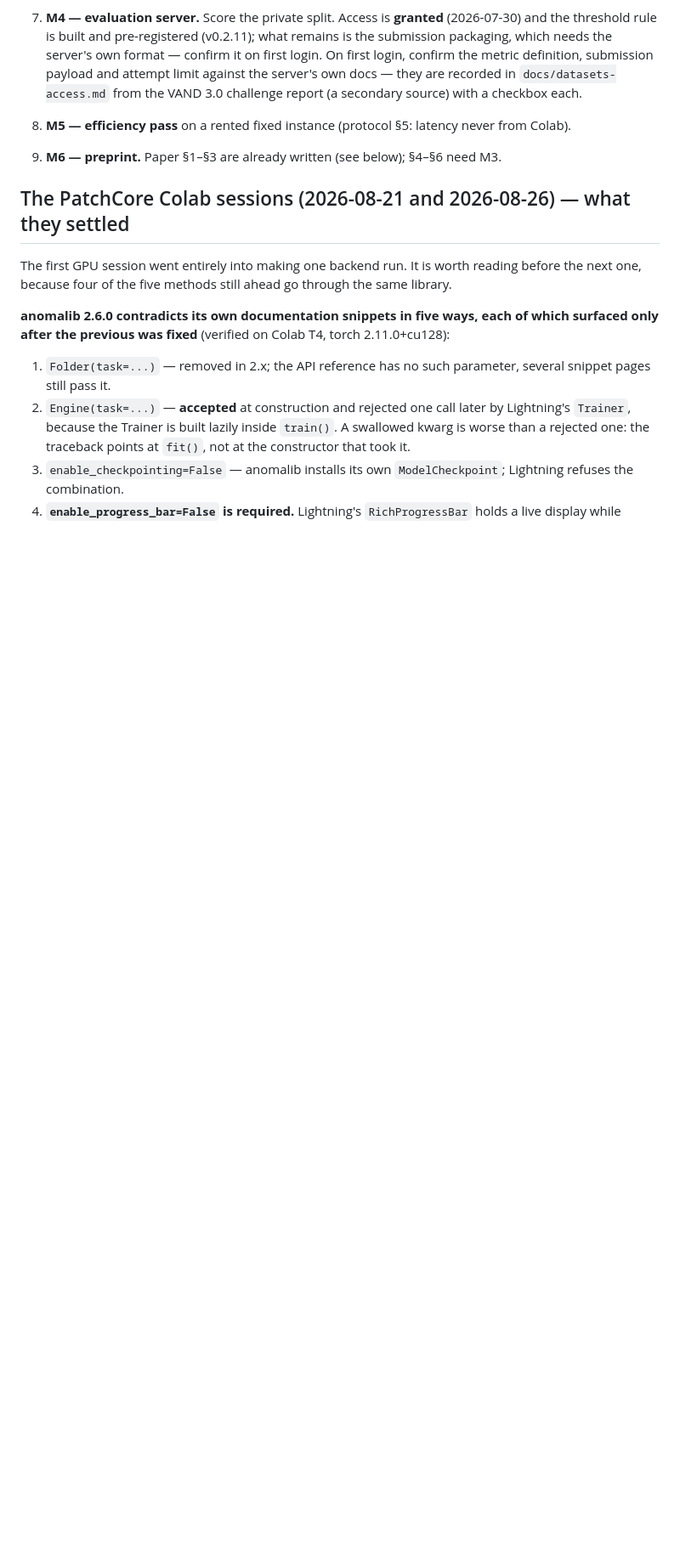
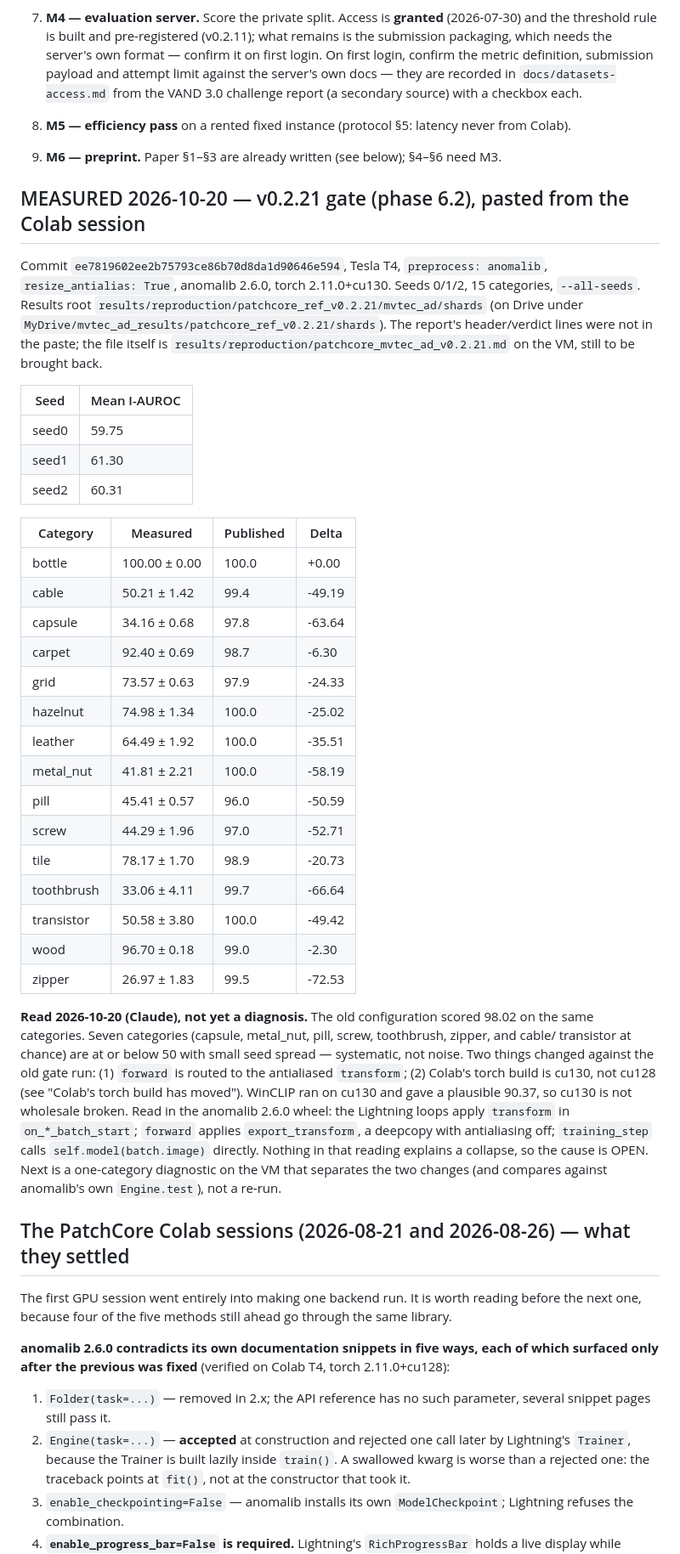
Before and after one commit to andrudebaran7/vlm-anomaly-bench, a Markdown page: docs/next-steps.md, the part around one of its changes. Shown at 85% size. Rendered like a GitHub page; blank space fills up the shorter version.

Commit message:
docs: record the v0.2.21 gate output (~60 I-AUROC, seven categories below chance) and hold 6.4
Co-Authored-By: Claude Opus 5.5 <noreply@anthropic.com>

```diff
--- a/docs/next-steps.md
+++ b/docs/next-steps.md
@@ -175,6 +182,50 @@ published VisA image-AUROC within ±1.0 (protocol §2) before any MVTec AD 2 num
 8. **M5 — efficiency pass** on a rented fixed instance (protocol §5: latency never from Colab).
 9. **M6 — preprint.** Paper §1–§3 are already written (see below); §4–§6 need M3.
 
+## MEASURED 2026-10-20 — v0.2.21 gate (phase 6.2), pasted from the Colab session
+
+Commit `ee7819602ee2b75793ce86b70d8da1d90646e594`, Tesla T4, `preprocess: anomalib`,
+`resize_antialias: True`, anomalib 2.6.0, torch 2.11.0+cu130. Seeds 0/1/2, 15 categories,
+`--all-seeds`. Results root `results/reproduction/patchcore_ref_v0.2.21/mvtec_ad/shards` (on Drive
+under `MyDrive/mvtec_ad_results/patchcore_ref_v0.2.21/shards`). The report's header/verdict lines
+were not in the paste; the file itself is `results/reproduction/patchcore_mvtec_ad_v0.2.21.md` on
+the VM, still to be brought back.
+
+| Seed | Mean I-AUROC |
+|---|---|
+| seed0 | 59.75 |
+| seed1 | 61.30 |
+| seed2 | 60.31 |
+
+| Category | Measured | Published | Delta |
+|---|---|---|---|
+| bottle | 100.00 ± 0.00 | 100.0 | +0.00 |
+| cable | 50.21 ± 1.42 | 99.4 | -49.19 |
+| capsule | 34.16 ± 0.68 | 97.8 | -63.64 |
+| carpet | 92.40 ± 0.69 | 98.7 | -6.30 |
+| grid | 73.57 ± 0.63 | 97.9 | -24.33 |
+| hazelnut | 74.98 ± 1.34 | 100.0 | -25.02 |
+| leather | 64.49 ± 1.92 | 100.0 | -35.51 |
+| metal_nut | 41.81 ± 2.21 | 100.0 | -58.19 |
+| pill | 45.41 ± 0.57 | 96.0 | -50.59 |
+| screw | 44.29 ± 1.96 | 97.0 | -52.71 |
+| tile | 78.17 ± 1.70 | 98.9 | -20.73 |
+| toothbrush | 33.06 ± 4.11 | 99.7 | -66.64 |
+| transistor | 50.58 ± 3.80 | 100.0 | -49.42 |
+| wood | 96.70 ± 0.18 | 99.0 | -2.30 |
+| zipper | 26.97 ± 1.83 | 99.5 | -72.53 |
+
+**Read 2026-10-20 (Claude), not yet a diagnosis.** The old configuration scored 98.02 on the same
+categories. Seven categories (capsule, metal_nut, pill, screw, toothbrush, zipper, and cable/
+transistor at chance) are at or below 50 with small seed spread — systematic, not noise. Two things
+changed against the old gate run: (1) `forward` is routed to the antialiased `transform`; (2) Colab's
+torch build is cu130, not cu128 (see "Colab's torch build has moved"). WinCLIP ran on cu130 and gave
+a plausible 90.37, so cu130 is not wholesale broken. Read in the anomalib 2.6.0 wheel: the
+Lightning loops apply `transform` in `on_*_batch_start`; `forward` applies `export_transform`, a
+deepcopy with antialiasing off; `training_step` calls `self.model(batch.image)` directly. Nothing in
+that reading explains a collapse, so the cause is OPEN. Next is a one-category diagnostic on the VM
+that separates the two changes (and compares against anomalib's own `Engine.test`), not a re-run.
+
 ## The PatchCore Colab sessions (2026-08-21 and 2026-08-26) — what they settled
 
 The first GPU session went entirely into making one backend run. It is worth reading before the
```
Also changed, not shown: other parts of docs/next-steps.md (+7 -0 lines).
